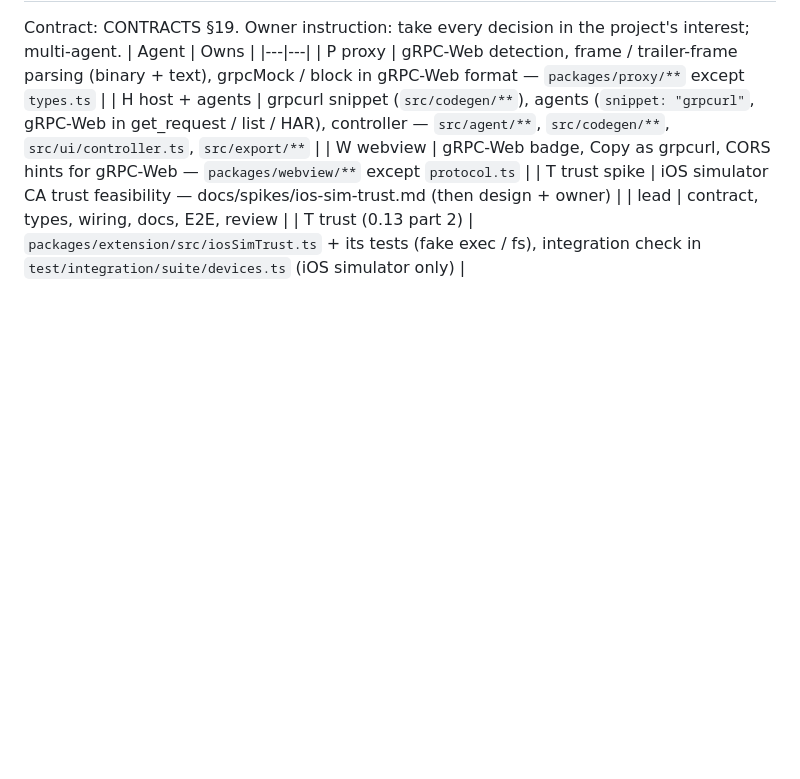
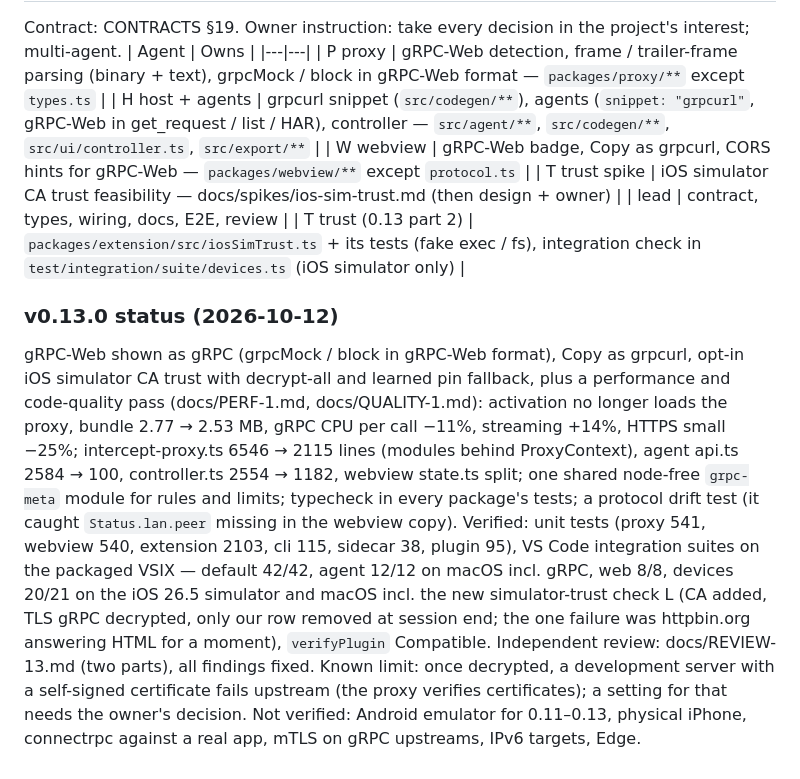
Before and after one commit to abdelrahman-abied/flutter-intercept, a Markdown page: docs/PLAN.md, the part around the change. Drawn GitHub-style; blank space fills up the shorter version.

Commit message:
Docs: 0.13.0 status

```diff
--- a/docs/PLAN.md
+++ b/docs/PLAN.md
@@ -278,3 +278,18 @@ Contract: CONTRACTS §19. Owner instruction: take every decision in the project'
 | T trust spike | iOS simulator CA trust feasibility — docs/spikes/ios-sim-trust.md (then design + owner) |
 | lead | contract, types, wiring, docs, E2E, review |
 | T trust (0.13 part 2) | `packages/extension/src/iosSimTrust.ts` + its tests (fake exec / fs), integration check in `test/integration/suite/devices.ts` (iOS simulator only) |
+
+### v0.13.0 status (2026-10-12)
+gRPC-Web shown as gRPC (grpcMock / block in gRPC-Web format), Copy as grpcurl, opt-in iOS simulator CA trust with
+decrypt-all and learned pin fallback, plus a performance and code-quality pass (docs/PERF-1.md, docs/QUALITY-1.md):
+activation no longer loads the proxy, bundle 2.77 → 2.53 MB, gRPC CPU per call −11%, streaming +14%, HTTPS small −25%;
+intercept-proxy.ts 6546 → 2115 lines (modules behind ProxyContext), agent api.ts 2584 → 100, controller.ts 2554 →
+1182, webview state.ts split; one shared node-free `grpc-meta` module for rules and limits; typecheck in every package's
+tests; a protocol drift test (it caught `Status.lan.peer` missing in the webview copy). Verified: unit tests (proxy 541,
+webview 540, extension 2103, cli 115, sidecar 38, plugin 95), VS Code integration suites on the packaged VSIX — default
+42/42, agent 12/12 on macOS incl. gRPC, web 8/8, devices 20/21 on the iOS 26.5 simulator and macOS incl. the new
+simulator-trust check L (CA added, TLS gRPC decrypted, only our row removed at session end; the one failure was
+httpbin.org answering HTML for a moment), `verifyPlugin` Compatible. Independent review: docs/REVIEW-13.md (two parts),
+all findings fixed. Known limit: once decrypted, a development server with a self-signed certificate fails upstream (the
+proxy verifies certificates); a setting for that needs the owner's decision. Not verified: Android emulator for
+0.11–0.13, physical iPhone, connectrpc against a real app, mTLS on gRPC upstreams, IPv6 targets, Edge.
```
